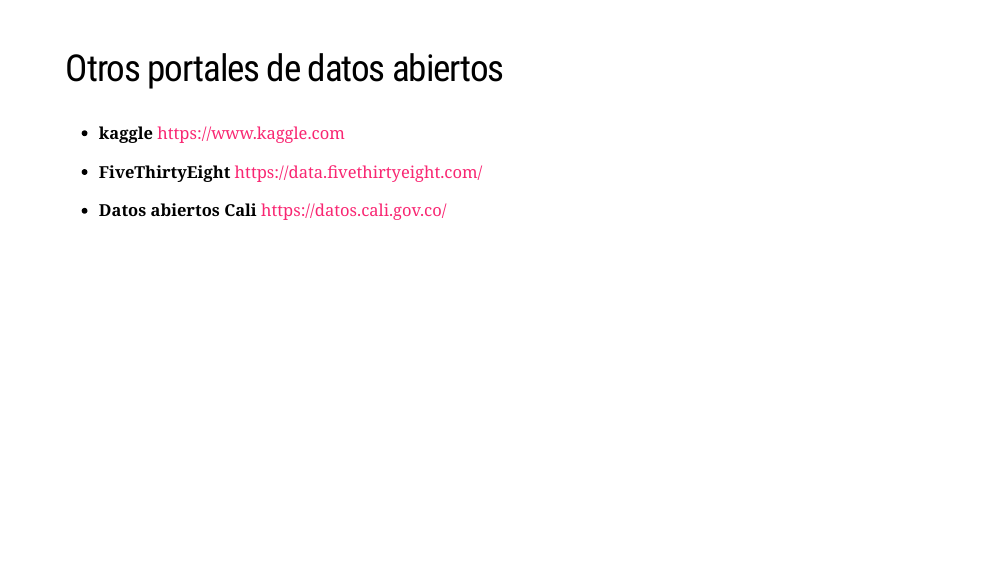
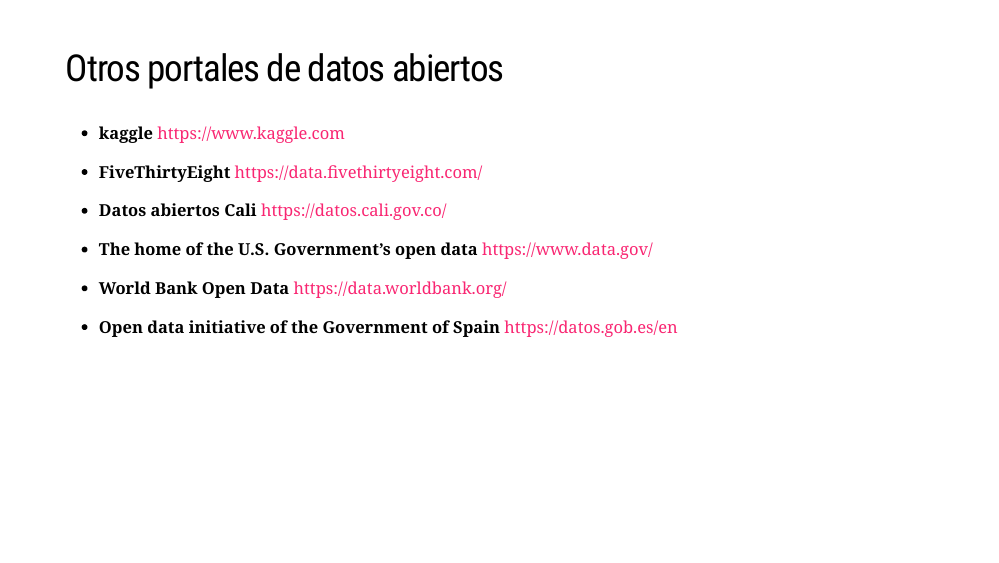
Before and after one commit to dgonzalez80/presentacionespye.io, an R Markdown document (punidad103.Rmd): page 8 of 9. The pictures show the slides in the output file punidad103.html that the author committed with the source; the slides are laid out offline by our stand-in for remark.js, each with all of its steps uncovered, in fonts that may differ from those the slides ask for, and without slide numbers, shadows or browser add-ons; a font, style sheet, LaTeX package, included part or bibliography that could not be used is replaced or left out.

Commit message:
Pagina web  add presentacion 103 open data

```diff
--- a/_site.yml
+++ b/_site.yml
@@ -13,3 +13,5 @@
            href: punidad101.html
          - text: "Presentacion102"
            href: punidad102.html
+         - text: "Presentacion103"
+           href: punidad103.html
--- a/punidad103.Rmd
+++ b/punidad103.Rmd
@@ -91,6 +91,12 @@
 
 + **Datos abiertos Cali**  https://datos.cali.gov.co/
 
++ **The home of the U.S. Government’s open data** https://www.data.gov/
+
++ **World Bank Open Data** https://data.worldbank.org/
+
++ **Open data initiative of the Government of Spain** https://datos.gob.es/en
+
 ---
 class: inverse
 background-image: url("img/railway-1555348_1920.jpg")
```
Also changed, not shown: index.html, punidad101.html, punidad101_files/figure-html/unnamed-chunk-4-1.png, punidad103.html.
